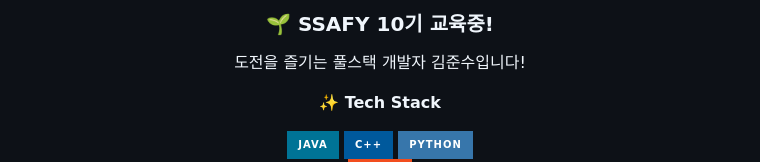
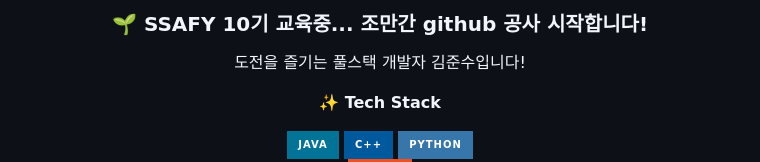
Before and after one commit to jnsia/jnsia, a Markdown page: README.md, the part around the change. Rendered like a GitHub page; badges without logos.

```diff
--- a/README.md
+++ b/README.md
@@ -1,6 +1,6 @@
 <div align=center>
 
-### 🌱 SSAFY 10기 교육중!
+### 🌱 SSAFY 10기 교육중... 조만간 github 공사 시작합니다!
 </br>
 <p>도전을 즐기는 풀스택 개발자 김준수입니다!</p>
 
```
